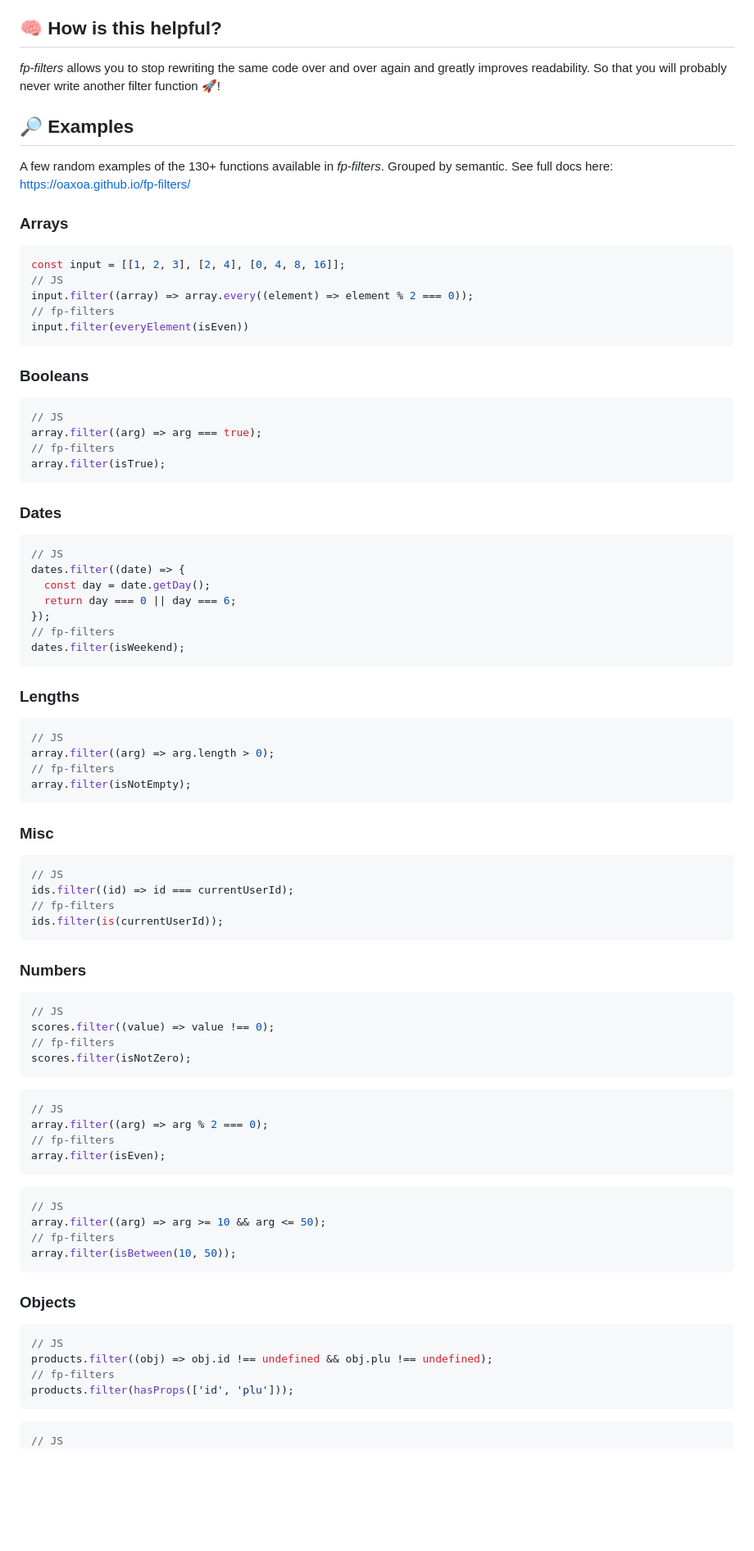
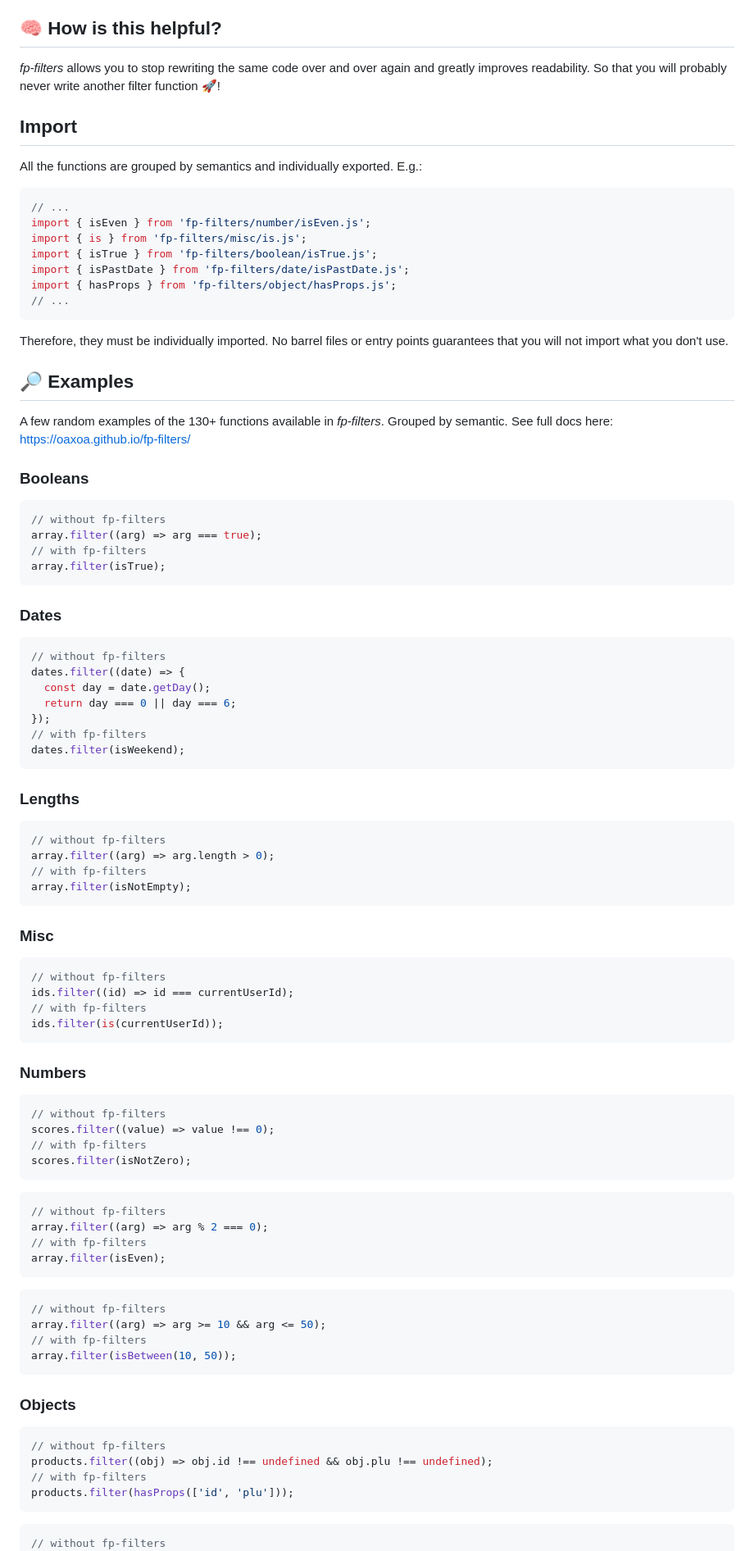
Before and after one commit to Oaxoa/fp-filters, a Markdown page: README.md, the part around one of its changes. Shown at 82% size. GitHub-like rendering; blank space fills up the shorter version.

Commit message:
Add import section in README

````diff
--- a/README.md
+++ b/README.md
@@ -16,92 +16,100 @@ style.
 _fp-filters_ allows you to stop rewriting the same code over and over again and greatly improves readability.
 So that you will probably never write another filter function 🚀!
 
+## Import
+
+All the functions are grouped by semantics and individually exported.
+E.g.:
+
+```js
+// ...
+import { isEven } from 'fp-filters/number/isEven.js';
+import { is } from 'fp-filters/misc/is.js';
+import { isTrue } from 'fp-filters/boolean/isTrue.js';
+import { isPastDate } from 'fp-filters/date/isPastDate.js';
+import { hasProps } from 'fp-filters/object/hasProps.js';
+// ...
+```
+
+Therefore, they must be individually imported.
+No barrel files or entry points guarantees that you will not import what you don't use.
+
 ## 🔎 Examples
 
 A few random examples of the 130+ functions available in _fp-filters_. Grouped by semantic.
 See full docs here: [https://oaxoa.github.io/fp-filters/](https://oaxoa.github.io/fp-filters/)
 
-### Arrays
-
-```js
-const input = [[1, 2, 3], [2, 4], [0, 4, 8, 16]];
-// JS
-input.filter((array) => array.every((element) => element % 2 === 0));
-// fp-filters
-input.filter(everyElement(isEven))
-```
-
 ### Booleans
 
 ```js
-// JS
+// without fp-filters
 array.filter((arg) => arg === true);
-// fp-filters
+// with fp-filters
 array.filter(isTrue);
 ```
 
 ### Dates
 
 ```js
-// JS
+// without fp-filters
 dates.filter((date) => {
   const day = date.getDay();
   return day === 0 || day === 6;
 });
-// fp-filters
+// with fp-filters
 dates.filter(isWeekend);
 ```
 
 ### Lengths
 
 ```js
-// JS
+// without fp-filters
 array.filter((arg) => arg.length > 0);
-// fp-filters
+// with fp-filters
 array.filter(isNotEmpty);
 ```
 
 ### Misc
 
 ```js
-// JS
+// without fp-filters
 ids.filter((id) => id === currentUserId);
-// fp-filters
+// with fp-filters
 ids.filter(is(currentUserId));
 ```
 
 ### Numbers
 
 ```js
-// JS
+// without fp-filters
 scores.filter((value) => value !== 0);
-// fp-filters
+// with fp-filters
 scores.filter(isNotZero);
 ```
 
 ```js
-// JS
+// without fp-filters
 array.filter((arg) => arg % 2 === 0);
-// fp-filters
+// with fp-filters
 array.filter(isEven);
 ```
 
 ```js
-// JS
+// without fp-filters
 array.filter((arg) => arg >= 10 && arg <= 50);
-// fp-filters
+// with fp-filters
 array.filter(isBetween(10, 50));
 ```
 
 ### Objects
 
 ```js
-// JS
+// without fp-filters
 products.filter((obj) => obj.id !== undefined && obj.plu !== undefined);
-// fp-filters
+// with fp-filters
 products.filter(hasProps(['id', 'plu']));
 ```
 
 ```js
-// JS
+// without fp-filters
 products.find((obj) => obj.country === countryId && obj.plu === plu);
````
Also changed, not shown: other parts of README.md (+27 -15 lines).
